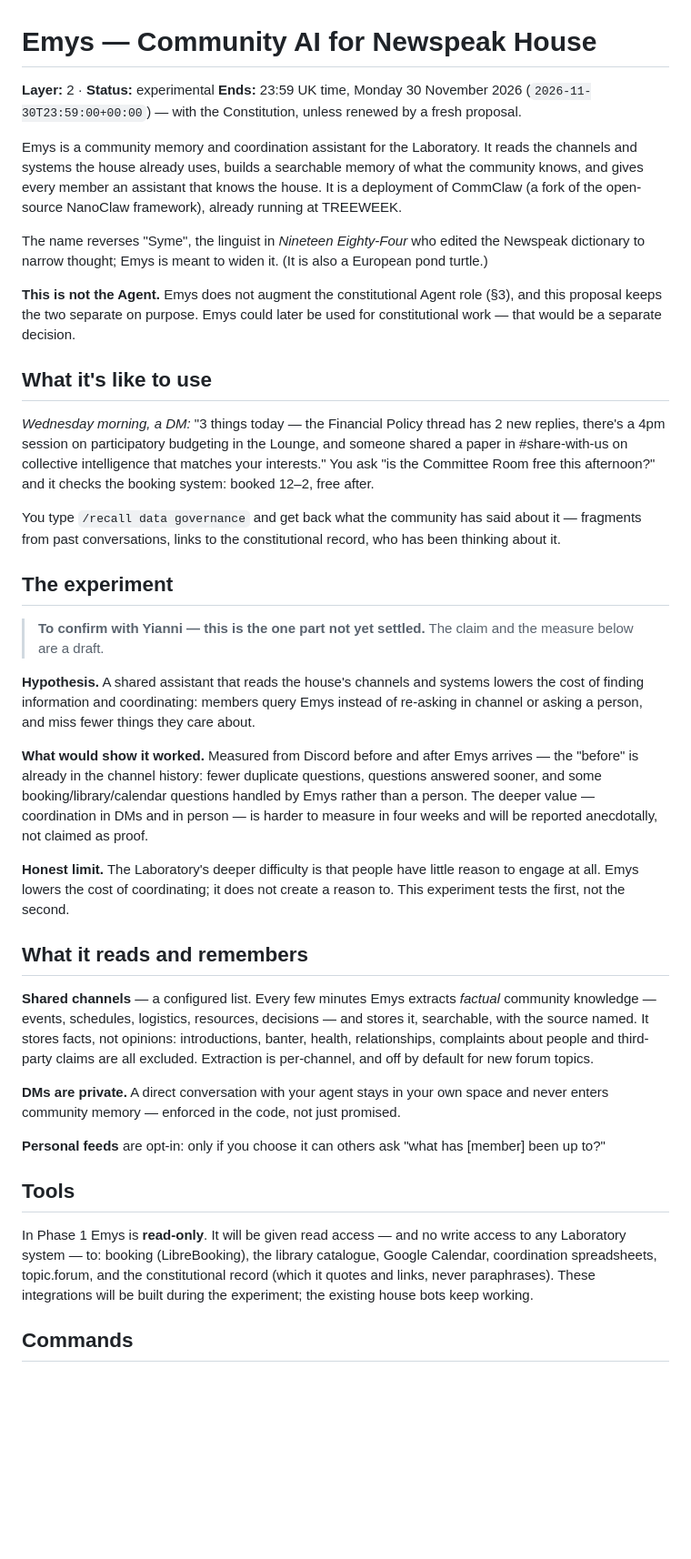
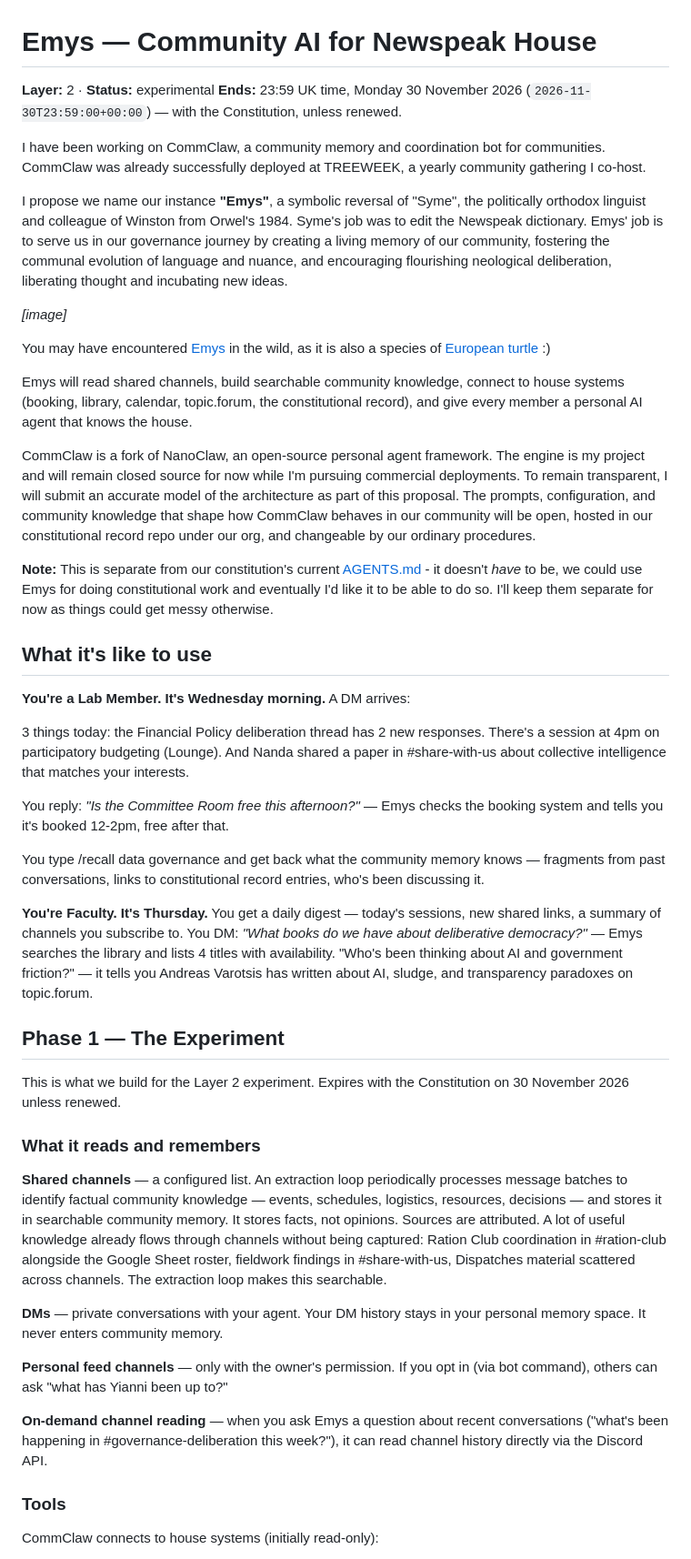
Before and after one commit to newspeakhouse-lab-2026/constitutional-record, a Markdown page: rules/exp-emys.md, the part around one of its changes. Shown at 91% size. GitHub-like rendering; blank space fills up the shorter version.

```diff
--- a/rules/exp-emys.md
+++ b/rules/exp-emys.md
@@ -1,41 +1,49 @@
 # Emys — Community AI for Newspeak House
 
 **Layer:** 2 · **Status:** experimental
-**Ends:** 23:59 UK time, Monday 30 November 2026 (`2026-11-30T23:59:00+00:00`) — with the Constitution, unless renewed by a fresh proposal.
+**Ends:** 23:59 UK time, Monday 30 November 2026 (`2026-11-30T23:59:00+00:00`) — with the Constitution, unless renewed.
 
-Emys is a community memory and coordination assistant for the Laboratory. It reads the channels and systems the house already uses, builds a searchable memory of what the community knows, and gives every member an assistant that knows the house. It is a deployment of CommClaw (a fork of the open-source NanoClaw framework), already running at TREEWEEK.
+I have been working on CommClaw, a community memory and coordination bot for communities. CommClaw was already successfully deployed at TREEWEEK, a yearly community gathering I co-host.
 
-The name reverses "Syme", the linguist in *Nineteen Eighty-Four* who edited the Newspeak dictionary to narrow thought; Emys is meant to widen it. (It is also a European pond turtle.)
+I propose we name our instance **"Emys"**, a symbolic reversal of "Syme", the politically orthodox linguist and colleague of Winston from Orwel's 1984. Syme's job was to edit the Newspeak dictionary. Emys' job is to serve us in our governance journey by creating a living memory of our community, fostering the communal evolution of language and nuance, and encouraging flourishing neological deliberation, liberating thought and incubating new ideas.
 
-**This is not the Agent.** Emys does not augment the constitutional Agent role (§3), and this proposal keeps the two separate on purpose. Emys could later be used for constitutional work — that would be a separate decision.
+*[image]*
+
+You may have encountered [Emys](https://en.wikipedia.org/wiki/Emys) in the wild, as it is also a species of [European turtle](https://en.wikipedia.org/wiki/European_pond_turtle) :)
+
+Emys will read shared channels, build searchable community knowledge, connect to house systems (booking, library, calendar, topic.forum, the constitutional record), and give every member a personal AI agent that knows the house.
+
+CommClaw is a fork of NanoClaw, an open-source personal agent framework. The engine is my project and will remain closed source for now while I'm pursuing commercial deployments. To remain transparent, I will submit an accurate model of the architecture as part of this proposal. The prompts, configuration, and community knowledge that shape how CommClaw behaves in our community will be open, hosted in our constitutional record repo under our org, and changeable by our ordinary procedures.
+
+**Note:** This is separate from our constitution's current [AGENTS.md](https://github.com/newspeakhouse-lab-2026/constitutional-record/blob/main/AGENTS.md) - it doesn't *have* to be, we could use Emys for doing constitutional work and eventually I'd like it to be able to do so. I'll keep them separate for now as things could get messy otherwise.
 
 ## What it's like to use
 
-*Wednesday morning, a DM:* "3 things today — the Financial Policy thread has 2 new replies, there's a 4pm session on participatory budgeting in the Lounge, and someone shared a paper in #share-with-us on collective intelligence that matches your interests." You ask "is the Committee Room free this afternoon?" and it checks the booking system: booked 12–2, free after.
+**You're a Lab Member. It's Wednesday morning.** A DM arrives:
 
-You type `/recall data governance` and get back what the community has said about it — fragments from past conversations, links to the constitutional record, who has been thinking about it.
+3 things today: the Financial Policy deliberation thread has 2 new responses. There's a session at 4pm on participatory budgeting (Lounge). And Nanda shared a paper in #share-with-us about collective intelligence that matches your interests.
 
-## The experiment
+You reply: *"Is the Committee Room free this afternoon?"* — Emys checks the booking system and tells you it's booked 12-2pm, free after that.
 
-> **To confirm with Yianni — this is the one part not yet settled.** The claim and the measure below are a draft.
+You type /recall data governance and get back what the community memory knows — fragments from past conversations, links to constitutional record entries, who's been discussing it.
 
-**Hypothesis.** A shared assistant that reads the house's channels and systems lowers the cost of finding information and coordinating: members query Emys instead of re-asking in channel or asking a person, and miss fewer things they care about.
+**You're Faculty. It's Thursday.** You get a daily digest — today's sessions, new shared links, a summary of channels you subscribe to. You DM: *"What books do we have about deliberative democracy?"* — Emys searches the library and lists 4 titles with availability. "Who's been thinking about AI and government friction?" — it tells you Andreas Varotsis has written about AI, sludge, and transparency paradoxes on topic.forum.
 
-**What would show it worked.** Measured from Discord before and after Emys arrives — the "before" is already in the channel history: fewer duplicate questions, questions answered sooner, and some booking/library/calendar questions handled by Emys rather than a person. The deeper value — coordination in DMs and in person — is harder to measure in four weeks and will be reported anecdotally, not claimed as proof.
+## Phase 1 — The Experiment
 
-**Honest limit.** The Laboratory's deeper difficulty is that people have little reason to engage at all. Emys lowers the cost of coordinating; it does not create a reason to. This experiment tests the first, not the second.
+This is what we build for the Layer 2 experiment. Expires with the Constitution on 30 November 2026 unless renewed.
 
-## What it reads and remembers
+### What it reads and remembers
 
-**Shared channels** — a configured list. Every few minutes Emys extracts *factual* community knowledge — events, schedules, logistics, resources, decisions — and stores it, searchable, with the source named. It stores facts, not opinions: introductions, banter, health, relationships, complaints about people and third-party claims are all excluded. Extraction is per-channel, and off by default for new forum topics.
+**Shared channels** — a configured list. An extraction loop periodically processes message batches to identify factual community knowledge — events, schedules, logistics, resources, decisions — and stores it in searchable community memory. It stores facts, not opinions. Sources are attributed. A lot of useful knowledge already flows through channels without being captured: Ration Club coordination in #ration-club alongside the Google Sheet roster, fieldwork findings in #share-with-us, Dispatches material scattered across channels. The extraction loop makes this searchable.
 
-**DMs are private.** A direct conversation with your agent stays in your own space and never enters community memory — enforced in the code, not just promised.
+**DMs** — private conversations with your agent. Your DM history stays in your personal memory space. It never enters community memory.
 
-**Personal feeds** are opt-in: only if you choose it can others ask "what has [member] been up to?"
+**Personal feed channels** — only with the owner's permission. If you opt in (via bot command), others can ask "what has Yianni been up to?"
 
-## Tools
+**On-demand channel reading** — when you ask Emys a question about recent conversations ("what's been happening in #governance-deliberation this week?"), it can read channel history directly via the Discord API.
 
-In Phase 1 Emys is **read-only**. It will be given read access — and no write access to any Laboratory system — to: booking (LibreBooking), the library catalogue, Google Calendar, coordination spreadsheets, topic.forum, and the constitutional record (which it quotes and links, never paraphrases). These integrations will be built during the experiment; the existing house bots keep working.
+### Tools
 
-## Commands
+CommClaw connects to house systems (initially read-only):
 
```
Also changed, not shown: other parts of rules/exp-emys.md (+44 -12 lines).
